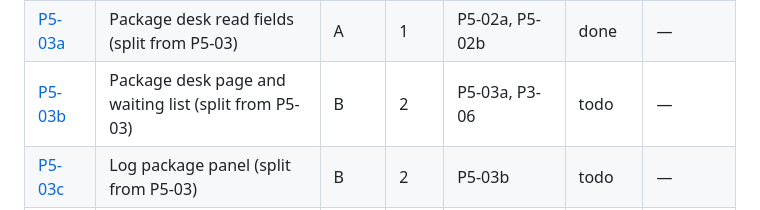
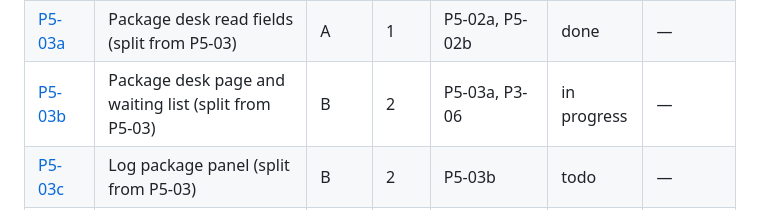
Before and after one commit to JamesSoh2000/Condo-app-revised, a Markdown page: docs/tickets/README.md, the part around the change. Drawn GitHub-style.

Commit message:
docs(tickets): P5-03b in progress [P5-03b]

```diff
--- a/docs/tickets/README.md
+++ b/docs/tickets/README.md
@@ -95,7 +95,7 @@ autonomous loop in [../AI_AGENT_PLAYBOOK.md](../AI_AGENT_PLAYBOOK.md).
 | [P5-02a](./P5-02a-package-create-and-read.md) | Package create and read | A | 1 | P5-01, P3-03, P2-04, P4-01a | done | — |
 | [P5-02b](./P5-02b-package-pickup-and-return.md) | Package pickup and return | A | 1 | P5-02a | done | — |
 | [P5-03a](./P5-03a-package-desk-read-fields.md) | Package desk read fields (split from P5-03) | A | 1 | P5-02a, P5-02b | done | — |
-| [P5-03b](./P5-03b-package-desk-page-and-waiting-list.md) | Package desk page and waiting list (split from P5-03) | B | 2 | P5-03a, P3-06 | todo | — |
+| [P5-03b](./P5-03b-package-desk-page-and-waiting-list.md) | Package desk page and waiting list (split from P5-03) | B | 2 | P5-03a, P3-06 | in progress | — |
 | [P5-03c](./P5-03c-log-package-panel.md) | Log package panel (split from P5-03) | B | 2 | P5-03b | todo | — |
 | [P5-03d](./P5-03d-package-pickup-and-return-dialogs.md) | Package pickup and return dialogs (split from P5-03) | B | 2 | P5-03b | todo | — |
 | [P5-04](./P5-04-resident-packages-page.md) | Resident packages page | B | 2 | P5-02a, P3-05 | todo | — |
```
